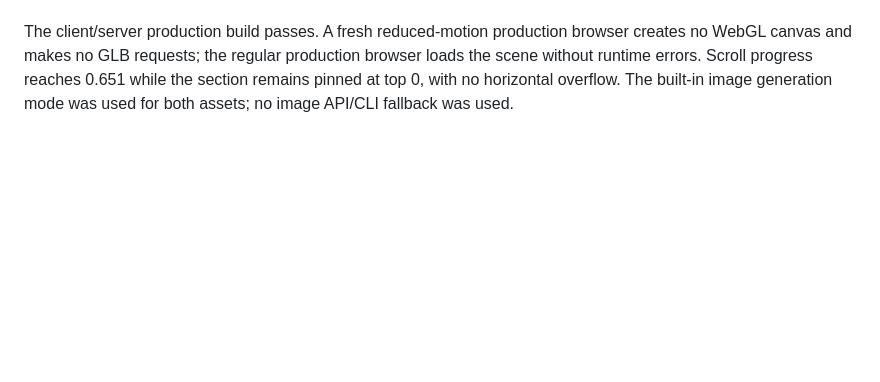
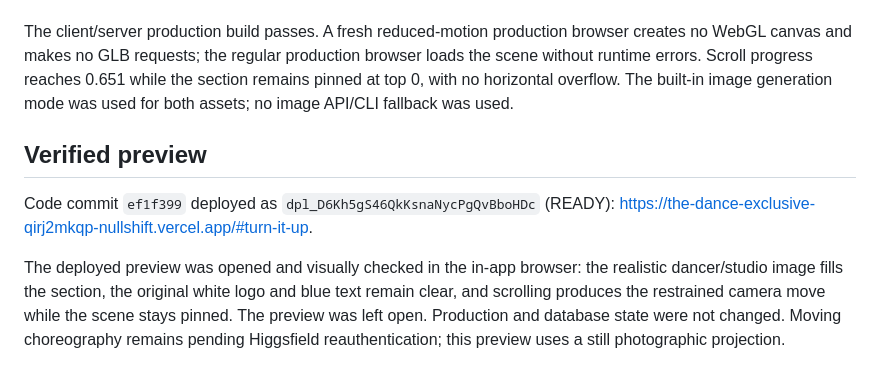
Before and after one commit to louismkenzie-dev/The-dance-exclusive, a Markdown page: docs/WEBSITE_DANCE_STUDIO.md, the part around the change. GitHub-like rendering; blank space fills up the shorter version.

Commit message:
Record verified realistic studio preview

```diff
--- a/docs/WEBSITE_DANCE_STUDIO.md
+++ b/docs/WEBSITE_DANCE_STUDIO.md
@@ -33,3 +33,9 @@ Portrait, built-in edit with the generated landscape as reference:
 301 tests pass. Application TypeScript and changed-file ESLint pass. Desktop (1440px) and phone (390px) browser review confirms the correct composition, working WebGL projection, original logo, no runtime errors and no horizontal overflow. WCAG A/AA scans are clear for the checked scene layouts. Additional production and deployment checks are recorded below after completion.
 
 The client/server production build passes. A fresh reduced-motion production browser creates no WebGL canvas and makes no GLB requests; the regular production browser loads the scene without runtime errors. Scroll progress reaches 0.651 while the section remains pinned at top 0, with no horizontal overflow. The built-in image generation mode was used for both assets; no image API/CLI fallback was used.
+
+## Verified preview
+
+Code commit `ef1f399` deployed as `dpl_D6Kh5gS46QkKsnaNycPgQvBboHDc` (READY): https://the-dance-exclusive-qirj2mkqp-nullshift.vercel.app/#turn-it-up.
+
+The deployed preview was opened and visually checked in the in-app browser: the realistic dancer/studio image fills the section, the original white logo and blue text remain clear, and scrolling produces the restrained camera move while the scene stays pinned. The preview was left open. Production and database state were not changed. Moving choreography remains pending Higgsfield reauthentication; this preview uses a still photographic projection.
```
